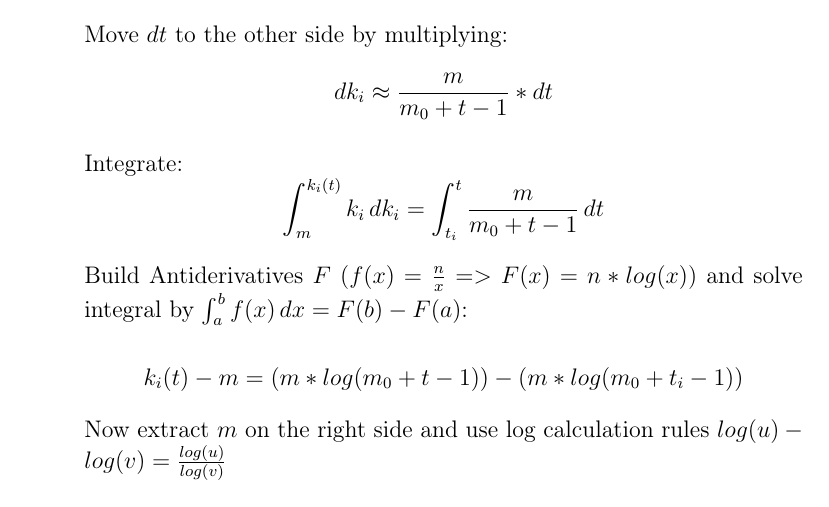
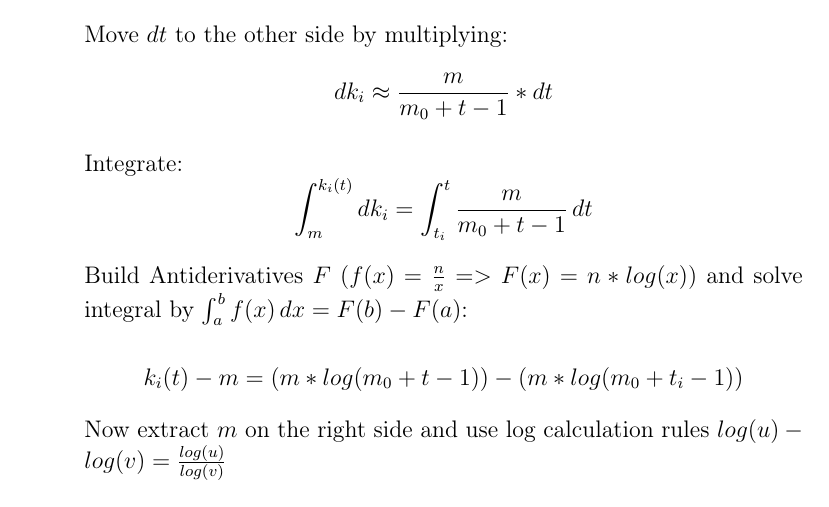
Before and after one commit to fidsusj/CNA_assignments, a LaTeX document (5/report/report.tex, which reads 5/report/content/problem_02.tex): part of page 4 of 8, cut so that both start at the same text. Compiled offline with pdfLaTeX.

Commit message:
Minor update assignment 5

```diff
--- a/5/report/content/problem_02.tex
+++ b/5/report/content/problem_02.tex
@@ -52,7 +52,7 @@ Assume a network is generated as follows: We start with $m_0$ initial nodes. Lin
 
 	Integrate:
 	\begin{equation*}
-		\int_{m}^{k_i(t)} k_i \,dk_i = \int_{t_i}^{t} \frac{m}{m_0 + t - 1} \,dt
+		\int_{m}^{k_i(t)} dk_i = \int_{t_i}^{t} \frac{m}{m_0 + t - 1} \,dt
 	\end{equation*}
 
 	Build Antiderivatives $F$ ($f(x) = \frac{n}{x} => F(x) = n * log(x)$) and solve integral by $\int_{a}^{b} f(x) \,dx = F(b) - F(a)$:
```
Also changed, not shown: 5/report/report.bbl (deleted), 5/report/report.pdf, 4 other files.
